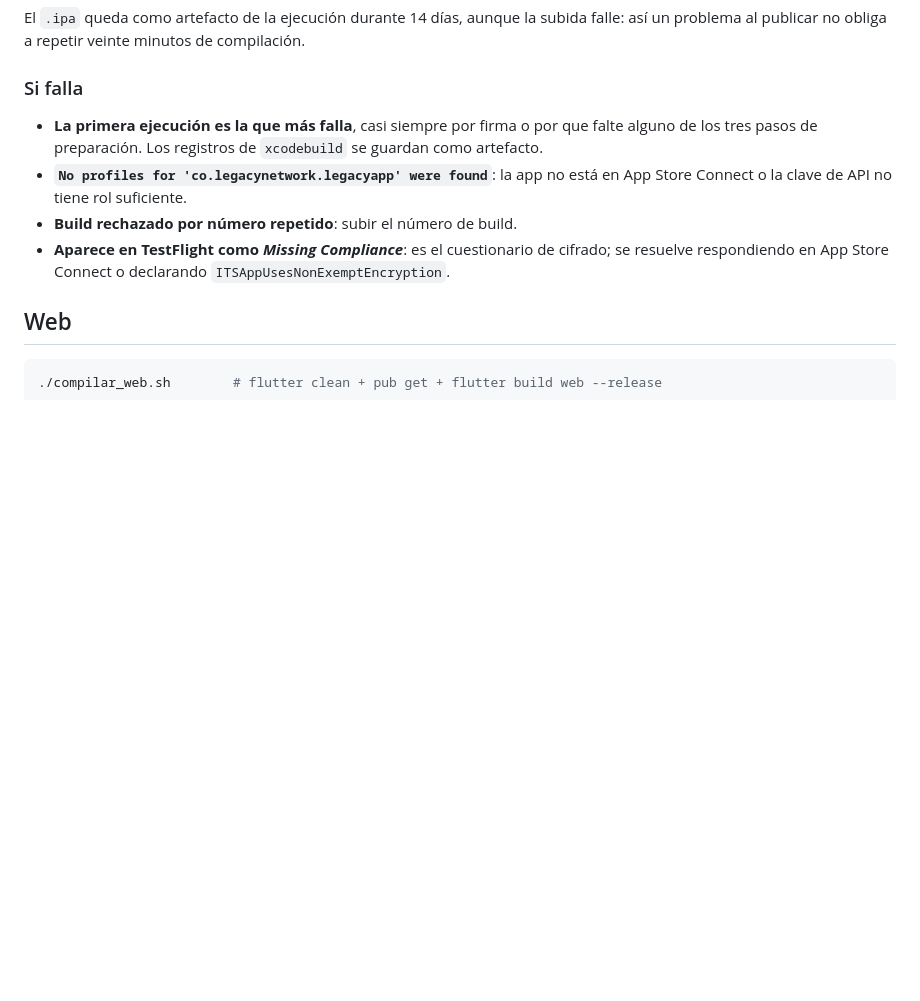
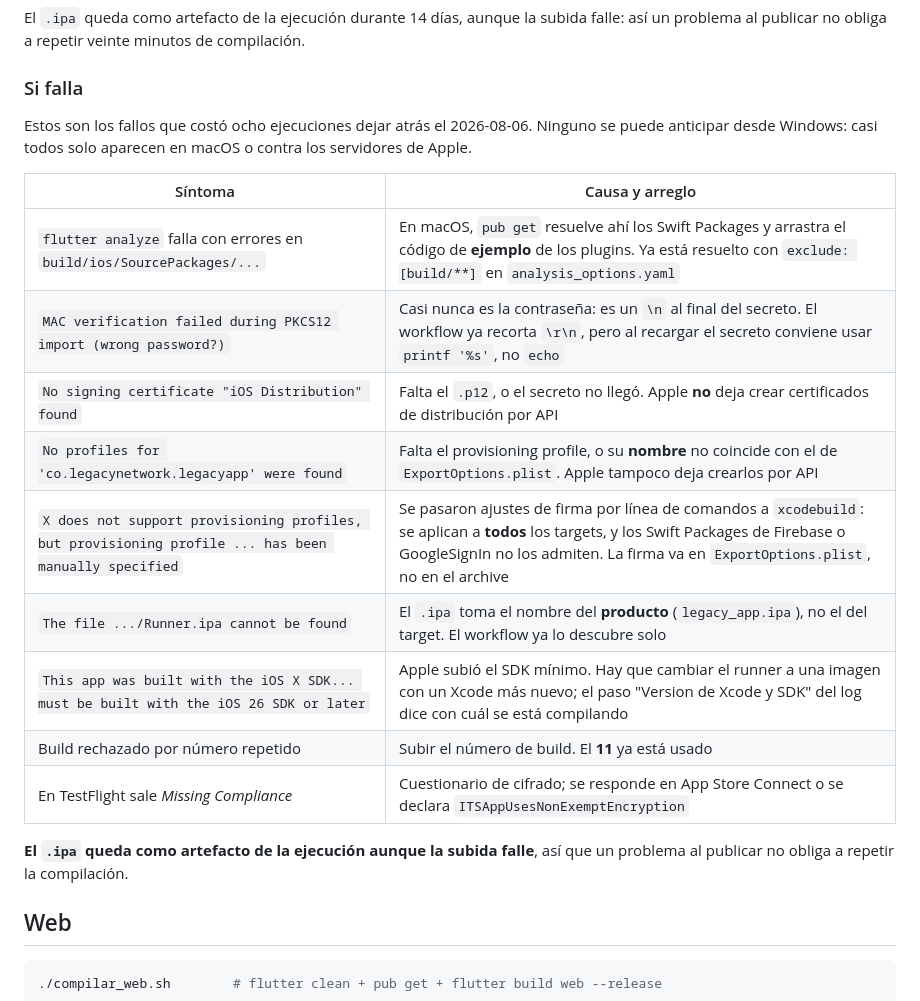
Before and after one commit to johanmartinezm/legacy-App-Movil, a Markdown page: DESPLIEGUE.md, the part around the change. GitHub-like rendering; blank space fills up the shorter version.

```diff
--- a/DESPLIEGUE.md
+++ b/DESPLIEGUE.md
@@ -231,13 +231,23 @@ problema al publicar no obliga a repetir veinte minutos de compilación.
 
 ### Si falla
 
-- **La primera ejecución es la que más falla**, casi siempre por firma o por que falte alguno de los
-  tres pasos de preparación. Los registros de `xcodebuild` se guardan como artefacto.
-- **`No profiles for 'co.legacynetwork.legacyapp' were found`**: la app no está en App Store Connect
-  o la clave de API no tiene rol suficiente.
-- **Build rechazado por número repetido**: subir el número de build.
-- **Aparece en TestFlight como *Missing Compliance***: es el cuestionario de cifrado; se resuelve
-  respondiendo en App Store Connect o declarando `ITSAppUsesNonExemptEncryption`.
+Estos son los fallos que costó ocho ejecuciones dejar atrás el 2026-08-06. Ninguno se puede
+anticipar desde Windows: casi todos solo aparecen en macOS o contra los servidores de Apple.
+
+| Síntoma | Causa y arreglo |
+|---|---|
+| `flutter analyze` falla con errores en `build/ios/SourcePackages/...` | En macOS, `pub get` resuelve ahí los Swift Packages y arrastra el código de **ejemplo** de los plugins. Ya está resuelto con `exclude: [build/**]` en `analysis_options.yaml` |
+| `MAC verification failed during PKCS12 import (wrong password?)` | Casi nunca es la contraseña: es un `\n` al final del secreto. El workflow ya recorta `\r\n`, pero al recargar el secreto conviene usar `printf '%s'`, no `echo` |
+| `No signing certificate "iOS Distribution" found` | Falta el `.p12`, o el secreto no llegó. Apple **no** deja crear certificados de distribución por API |
+| `No profiles for 'co.legacynetwork.legacyapp' were found` | Falta el provisioning profile, o su **nombre** no coincide con el de `ExportOptions.plist`. Apple tampoco deja crearlos por API |
+| `X does not support provisioning profiles, but provisioning profile ... has been manually specified` | Se pasaron ajustes de firma por línea de comandos a `xcodebuild`: se aplican a **todos** los targets, y los Swift Packages de Firebase o GoogleSignIn no los admiten. La firma va en `ExportOptions.plist`, no en el archive |
+| `The file .../Runner.ipa cannot be found` | El `.ipa` toma el nombre del **producto** (`legacy_app.ipa`), no el del target. El workflow ya lo descubre solo |
+| `This app was built with the iOS X SDK... must be built with the iOS 26 SDK or later` | Apple subió el SDK mínimo. Hay que cambiar el runner a una imagen con un Xcode más nuevo; el paso "Version de Xcode y SDK" del log dice con cuál se está compilando |
+| Build rechazado por número repetido | Subir el número de build. El **11** ya está usado |
+| En TestFlight sale *Missing Compliance* | Cuestionario de cifrado; se responde en App Store Connect o se declara `ITSAppUsesNonExemptEncryption` |
+
+**El `.ipa` queda como artefacto de la ejecución aunque la subida falle**, así que un problema al
+publicar no obliga a repetir la compilación.
 
 ## Web
 
```
Also changed, not shown: qa_bitacora.md (+32 -0 lines).
